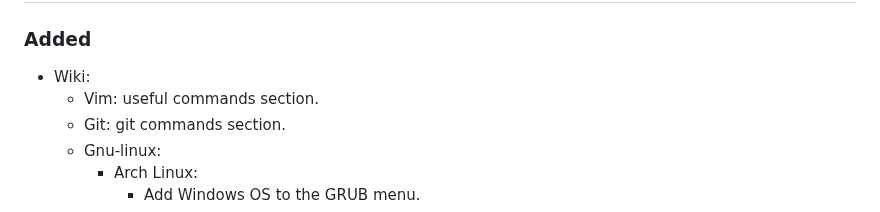
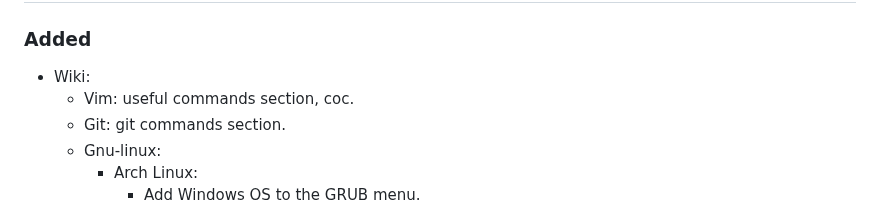
Before and after one commit to CarlosAMolina/cmoli.es, a Markdown page: CHANGELOG.md, the part around the change. Rendered like a GitHub page.

Commit message:
Update neovim wiki

```diff
--- a/CHANGELOG.md
+++ b/CHANGELOG.md
@@ -8,7 +8,7 @@ and this project adheres to [Semantic Versioning](http://semver.org/).
 ## [TODO] - TODO
 ### Added
 - Wiki:
-  - Vim: useful commands section.
+  - Vim: useful commands section, coc.
   - Git: git commands section.
   - Gnu-linux:
     - Arch Linux:
```
Also changed, not shown: 1 other file.
